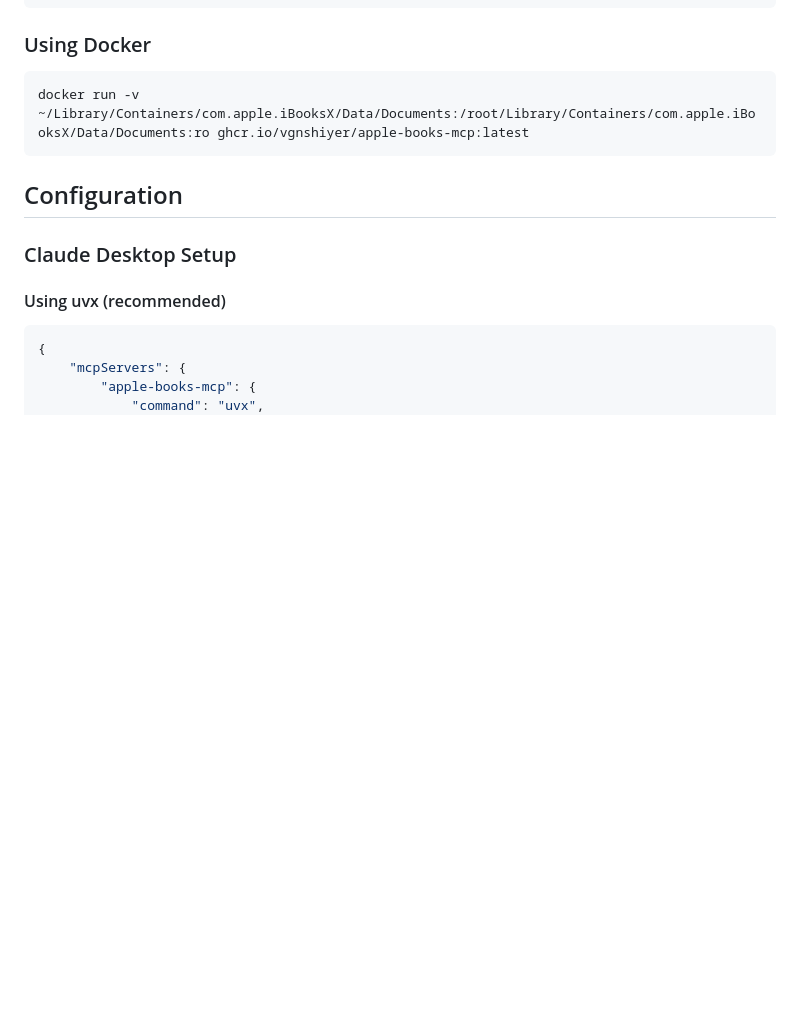
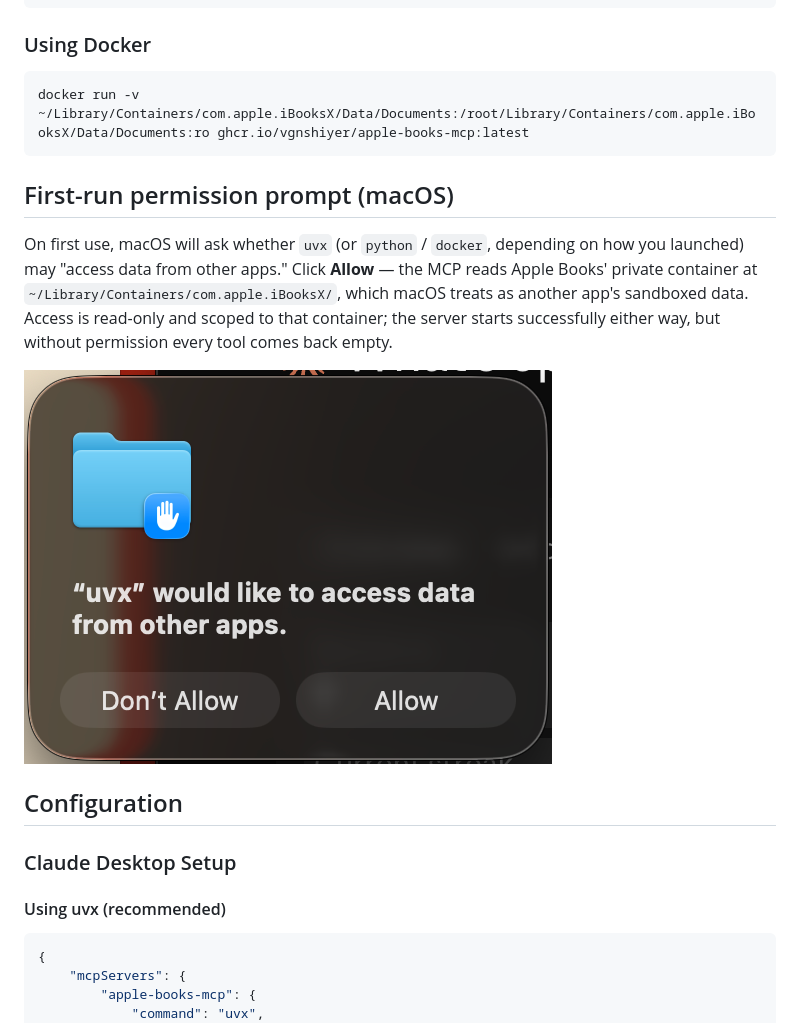
Before and after one commit to vgnshiyer/apple-books-mcp, a Markdown page: README.md, the part around the change. GitHub-like rendering; pictures changed too: docs/permission-prompt.png (added); blank space fills up the shorter version.

````diff
--- a/README.md
+++ b/README.md
@@ -130,6 +130,12 @@ python -m apple_books_mcp
 docker run -v ~/Library/Containers/com.apple.iBooksX/Data/Documents:/root/Library/Containers/com.apple.iBooksX/Data/Documents:ro ghcr.io/vgnshiyer/apple-books-mcp:latest
 ```
 
+## First-run permission prompt (macOS)
+
+On first use, macOS will ask whether `uvx` (or `python` / `docker`, depending on how you launched) may "access data from other apps." Click **Allow** — the MCP reads Apple Books' private container at `~/Library/Containers/com.apple.iBooksX/`, which macOS treats as another app's sandboxed data. Access is read-only and scoped to that container; the server starts successfully either way, but without permission every tool comes back empty.
+
+![macOS permission prompt: uvx would like to access data from other apps. Don't Allow / Allow.](./docs/permission-prompt.png)
+
 ## Configuration
 
 ### Claude Desktop Setup
````
Also changed, not shown: 6 other files.
